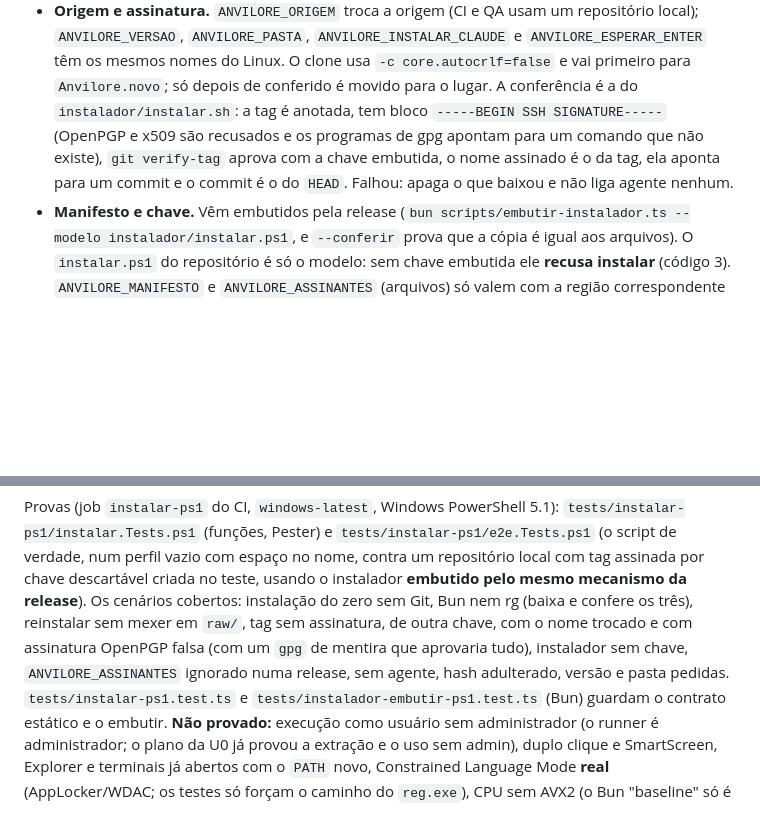
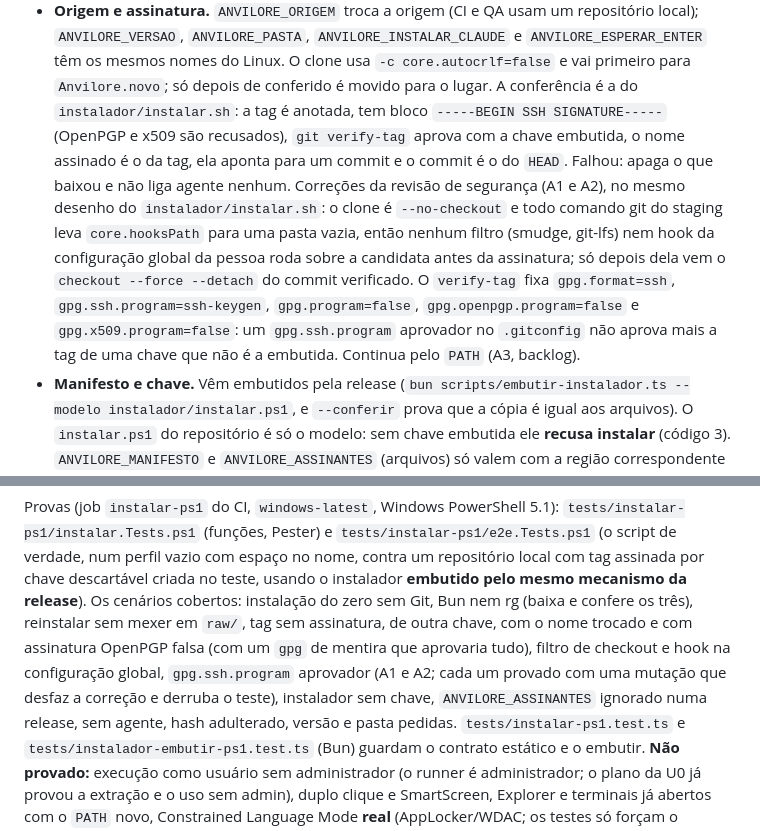
Before and after one commit to iagofrota/anvilore, a Markdown page: docs/knowledge_base/plataformas.md, 2 parts joined by grey strips. Drawn GitHub-style; blank space fills up the shorter version.

Commit message:
Docs e CHANGELOG: correções A1 e A2 do instalar.ps1

```diff
--- a/docs/knowledge_base/plataformas.md
+++ b/docs/knowledge_base/plataformas.md
@@ -309,9 +309,14 @@ O passo 10 (atalhos) é da fatia U6: o script só tem `AnvCriarAtalho`, que não
 - **Origem e assinatura.** `ANVILORE_ORIGEM` troca a origem (CI e QA usam um repositório local); `ANVILORE_VERSAO`, `ANVILORE_PASTA`,
   `ANVILORE_INSTALAR_CLAUDE` e `ANVILORE_ESPERAR_ENTER` têm os mesmos nomes do Linux. O clone usa `-c core.autocrlf=false` e
   vai primeiro para `Anvilore.novo`; só depois de conferido é movido para o lugar. A conferência é a do `instalador/instalar.sh`: a tag
-  é anotada, tem bloco `-----BEGIN SSH SIGNATURE-----` (OpenPGP e x509 são recusados e os programas de gpg apontam para
-  um comando que não existe), `git verify-tag` aprova com a chave embutida, o nome assinado é o da tag, ela aponta para um
-  commit e o commit é o do `HEAD`. Falhou: apaga o que baixou e não liga agente nenhum.
+  é anotada, tem bloco `-----BEGIN SSH SIGNATURE-----` (OpenPGP e x509 são recusados), `git verify-tag` aprova com a chave
+  embutida, o nome assinado é o da tag, ela aponta para um commit e o commit é o do `HEAD`. Falhou: apaga o que baixou e
+  não liga agente nenhum. Correções da revisão de segurança (A1 e A2), no mesmo desenho do `instalador/instalar.sh`: o clone é
+  `--no-checkout` e todo comando git do staging leva `core.hooksPath` para uma pasta vazia, então nenhum filtro (smudge,
+  git-lfs) nem hook da configuração global da pessoa roda sobre a candidata antes da assinatura; só depois dela vem o
+  `checkout --force --detach` do commit verificado. O `verify-tag` fixa `gpg.format=ssh`, `gpg.ssh.program=ssh-keygen`,
+  `gpg.program=false`, `gpg.openpgp.program=false` e `gpg.x509.program=false`: um `gpg.ssh.program` aprovador no
+  `.gitconfig` não aprova mais a tag de uma chave que não é a embutida. Continua pelo `PATH` (A3, backlog).
 - **Manifesto e chave.** Vêm embutidos pela release (`bun scripts/embutir-instalador.ts --modelo instalador/instalar.ps1`,
   e `--conferir` prova que a cópia é igual aos arquivos). O `instalar.ps1` do repositório é só o modelo: sem chave embutida
   ele **recusa instalar** (código 3). `ANVILORE_MANIFESTO` e `ANVILORE_ASSINANTES` (arquivos) só valem com a região
@@ -327,7 +332,8 @@ Pester) e `tests/instalar-ps1/e2e.Tests.ps1` (o script de verdade, num perfil va
 local com tag assinada por chave descartável criada no teste, usando o instalador **embutido pelo mesmo mecanismo da
 release**). Os cenários cobertos: instalação do zero sem Git, Bun nem rg (baixa e confere os três), reinstalar sem mexer em
 `raw/`, tag sem assinatura, de outra chave, com o nome trocado e com assinatura OpenPGP falsa (com um `gpg` de mentira que
-aprovaria tudo), instalador sem chave, `ANVILORE_ASSINANTES` ignorado numa release, sem agente, hash adulterado, versão e
+aprovaria tudo), filtro de checkout e hook na configuração global, `gpg.ssh.program` aprovador (A1 e A2; cada um provado
+com uma mutação que desfaz a correção e derruba o teste), instalador sem chave, `ANVILORE_ASSINANTES` ignorado numa release, sem agente, hash adulterado, versão e
 pasta pedidas. `tests/instalar-ps1.test.ts` e `tests/instalador-embutir-ps1.test.ts` (Bun) guardam o contrato estático e o
 embutir. **Não provado:** execução como usuário sem administrador (o runner é administrador; o plano da U0 já provou a
 extração e o uso sem admin), duplo clique e SmartScreen, Explorer e terminais já abertos com o `PATH` novo, Constrained
```
Also changed, not shown: CHANGELOG.md (+1 -0 lines).
